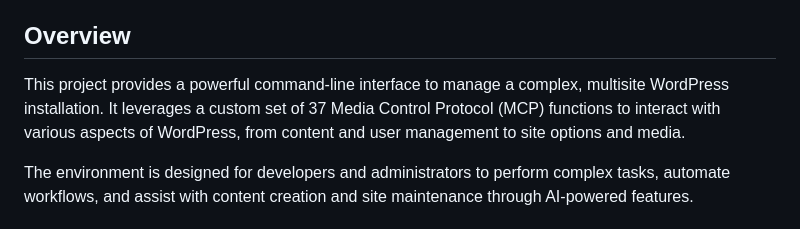
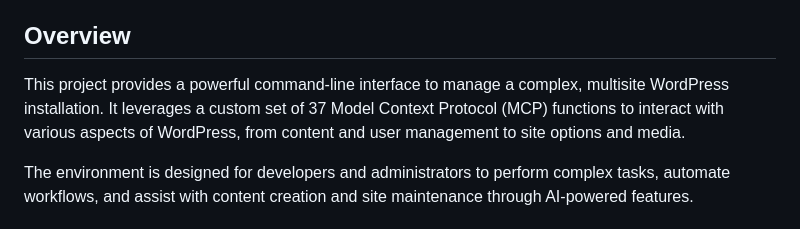
Before and after one commit to daviemania/gemini-for-wp-free, a Markdown page: README.md, the part around the change. GitHub-like rendering.

Commit message:
Update README.md
Again media controolll.. geeez

Signed-off-by: daviemania <mail@maniainc.com>

```diff
--- a/README.md
+++ b/README.md
@@ -4,7 +4,7 @@ A CLI-based environment for interacting with and managing a WordPress site using
 
 ## Overview
 
-This project provides a powerful command-line interface to manage a complex, multisite WordPress installation. It leverages a custom set of 37 Media Control Protocol (MCP) functions to interact with various aspects of WordPress, from content and user management to site options and media.
+This project provides a powerful command-line interface to manage a complex, multisite WordPress installation. It leverages a custom set of 37 Model Context Protocol (MCP) functions to interact with various aspects of WordPress, from content and user management to site options and media.
 
 The environment is designed for developers and administrators to perform complex tasks, automate workflows, and assist with content creation and site maintenance through AI-powered features.
 
```
